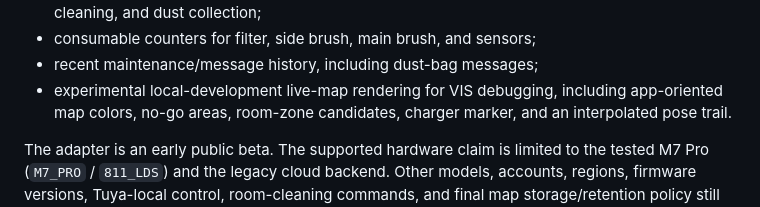
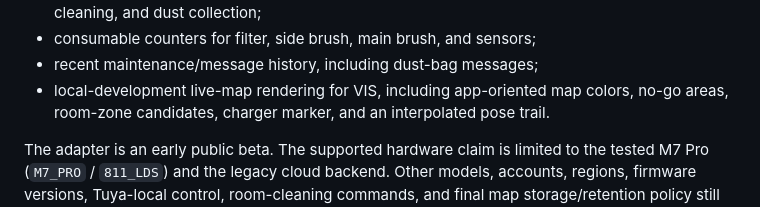
Before and after one commit to Musashi1965/ioBroker.proscenic, a Markdown page: README.md, the part around one of its changes. Drawn GitHub-style.

```diff
--- a/README.md
+++ b/README.md
@@ -23,7 +31,7 @@ Verified on one owner-local Proscenic M7 Pro so far:
   modes, deep cleaning, and dust collection;
 - consumable counters for filter, side brush, main brush, and sensors;
 - recent maintenance/message history, including dust-bag messages;
-- experimental local-development live-map rendering for VIS debugging, including
+- local-development live-map rendering for VIS, including
   app-oriented map colors, no-go areas, room-zone candidates, charger marker,
   and an interpolated pose trail.
 
```
Also changed, not shown: other parts of README.md (+9 -1 lines).
